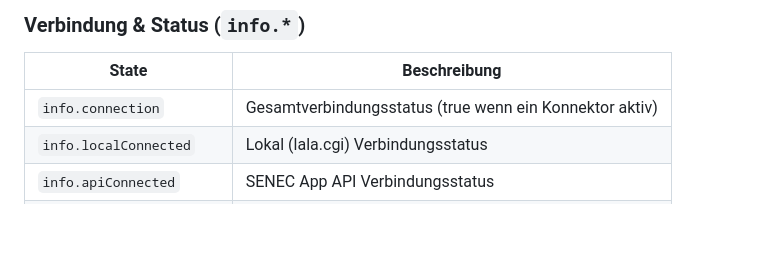
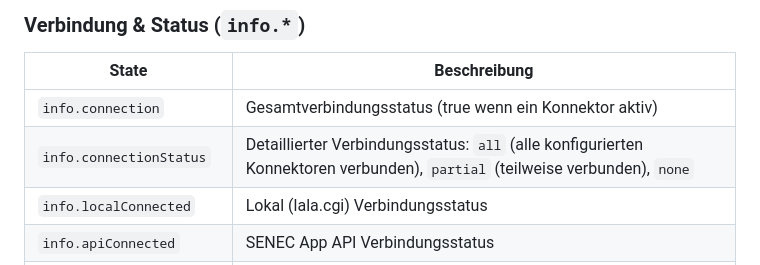
Before and after one commit to nobl/ioBroker.senec, a Markdown page: docs/de/README.md, the part around the change. Rendered like a GitHub page; blank space fills up the shorter version.

```diff
--- a/docs/de/README.md
+++ b/docs/de/README.md
@@ -293,6 +293,7 @@ Der Adapter erstellt States, organisiert nach Konnektor und Datenbereich. Alle S
 | State | Beschreibung |
 |-------|-------------|
 | `info.connection` | Gesamtverbindungsstatus (true wenn ein Konnektor aktiv) |
+| `info.connectionStatus` | Detaillierter Verbindungsstatus: `all` (alle konfigurierten Konnektoren verbunden), `partial` (teilweise verbunden), `none` |
 | `info.localConnected` | Lokal (lala.cgi) Verbindungsstatus |
 | `info.apiConnected` | SENEC App API Verbindungsstatus |
 | `info.webConnected` | mein-senec.de Verbindungsstatus |
```
Also changed, not shown: README.md (+4 -0 lines), docs/en/README.md (+1 -0 lines).
